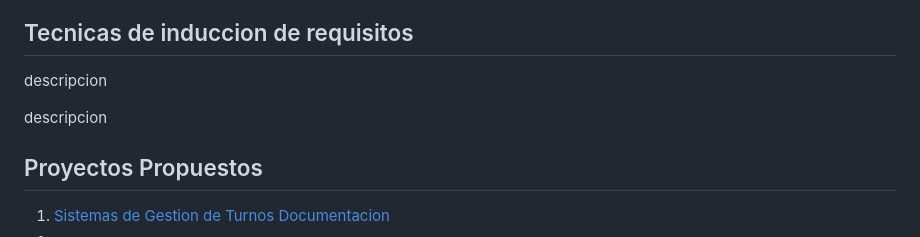
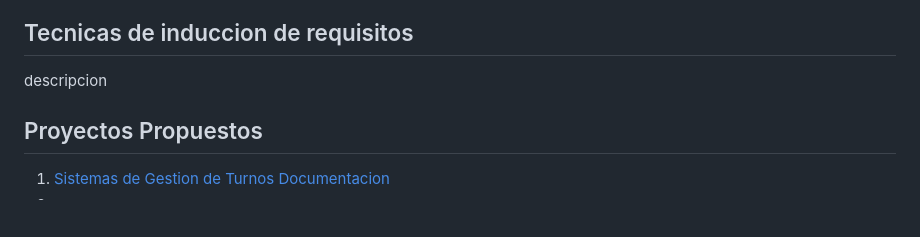
Before and after one commit to Emma-2021-0618/Taller-Seminario2, a Markdown page: Referencia.md, the part around the change. GitHub-like rendering; blank space fills up the shorter version.

```diff
--- a/Referencia.md
+++ b/Referencia.md
@@ -160,8 +160,6 @@ tabla 7 columnas 2 filas
 
 descripcion
 
-descripcion
-
 ## Proyectos Propuestos
 
 1. [Sistemas de Gestion de Turnos Documentacion](https://github.com/Emma-2021-0618/Taller-Seminario2/blob/main/Sistema%20de%20Gestion%20de%20Turnos/Documentacion.md.txt)
```
